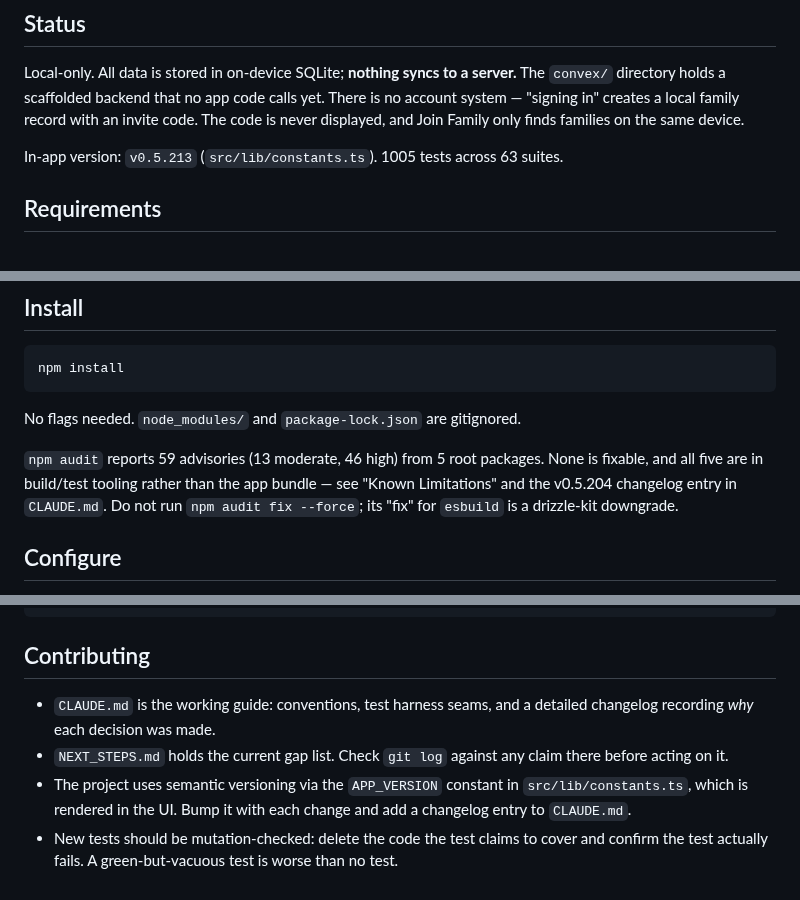
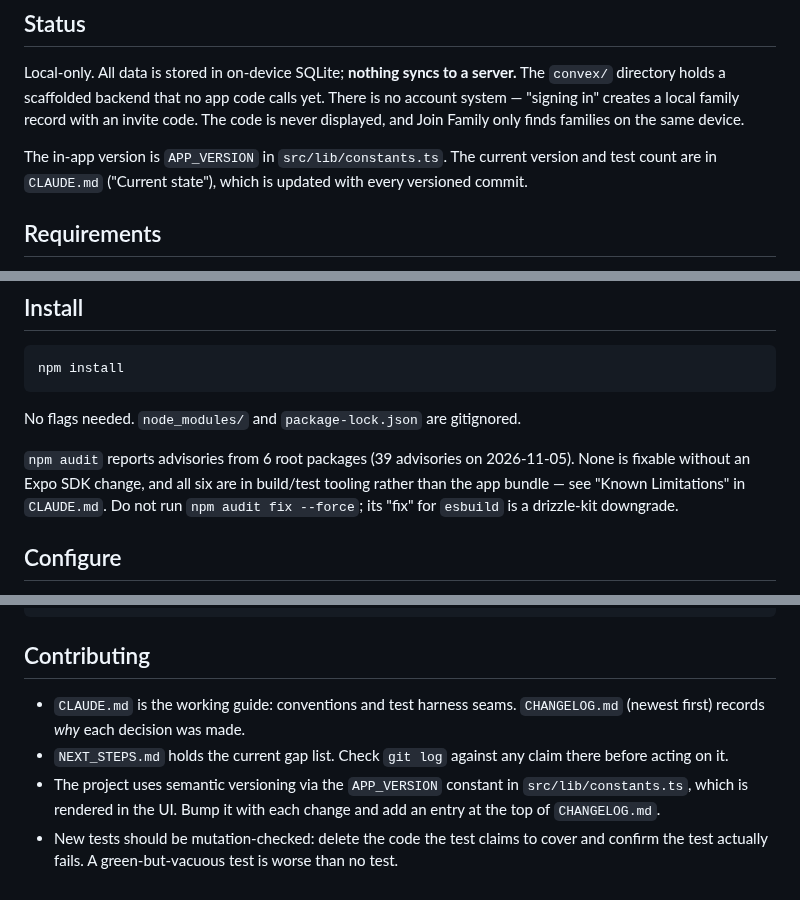
Before and after one commit to JonLoss55812/FoodExposure, a Markdown page: README.md, 3 parts joined by grey strips. GitHub-like rendering.

Commit message:
docs: correct stale README figures and document the theme-test seam
README still said v0.5.213 / 1005 tests / 63 suites (actual: v0.5.251 /
1160 / 74), that npm audit reports 59 advisories from 5 roots (a fresh
install on 2026-11-05 reports 39 from 6), and that the changelog lives in
CLAUDE.md (it moved to CHANGELOG.md at v0.5.231). The version and test
count now point at CLAUDE.md, which every versioned commit updates, so
the README cannot drift on them again.

CLAUDE.md: the audit count 48 becomes 39 (same six roots), and it now
lists src/test-utils/mock-theme.ts and src/__mocks__/. It also explains
why a theme test must import setMockTheme from test-utils and not from
the mock file.

Co-Authored-By: Claude Opus 5.5 <noreply@anthropic.com>

```diff
--- a/README.md
+++ b/README.md
@@ -21,7 +21,8 @@ Local-only. All data is stored in on-device SQLite; **nothing syncs to a server.
 account system — "signing in" creates a local family record with an invite code. The
 code is never displayed, and Join Family only finds families on the same device.
 
-In-app version: `v0.5.213` (`src/lib/constants.ts`). 1005 tests across 63 suites.
+The in-app version is `APP_VERSION` in `src/lib/constants.ts`. The current version and test
+count are in `CLAUDE.md` ("Current state"), which is updated with every versioned commit.
 
 ## Requirements
 
@@ -39,10 +40,10 @@ npm install
 
 No flags needed. `node_modules/` and `package-lock.json` are gitignored.
 
-`npm audit` reports 59 advisories (13 moderate, 46 high) from 5 root packages. None is
-fixable, and all five are in build/test tooling rather than the app bundle — see "Known
-Limitations" and the v0.5.204 changelog entry in `CLAUDE.md`. Do not run `npm audit fix
---force`; its "fix" for `esbuild` is a drizzle-kit downgrade.
+`npm audit` reports advisories from 6 root packages (39 advisories on 2026-11-05). None is
+fixable without an Expo SDK change, and all six are in build/test tooling rather than the app
+bundle — see "Known Limitations" in `CLAUDE.md`. Do not run `npm audit fix --force`; its
+"fix" for `esbuild` is a drizzle-kit downgrade.
 
 ## Configure
 
@@ -115,12 +116,12 @@ convex/     Scaffolded backend — not called by the app
 
 ## Contributing
 
-- `CLAUDE.md` is the working guide: conventions, test harness seams, and a detailed changelog
-  recording *why* each decision was made.
+- `CLAUDE.md` is the working guide: conventions and test harness seams. `CHANGELOG.md`
+  (newest first) records *why* each decision was made.
 - `NEXT_STEPS.md` holds the current gap list. Check `git log` against any claim there before
   acting on it.
 - The project uses semantic versioning via the `APP_VERSION` constant in
-  `src/lib/constants.ts`, which is rendered in the UI. Bump it with each change and add a
-  changelog entry to `CLAUDE.md`.
+  `src/lib/constants.ts`, which is rendered in the UI. Bump it with each change and add an
+  entry at the top of `CHANGELOG.md`.
 - New tests should be mutation-checked: delete the code the test claims to cover and confirm
   the test actually fails. A green-but-vacuous test is worse than no test.
```
Also changed, not shown: other parts of README.md (+1 -1 lines), CLAUDE.md (+7 -2 lines).
